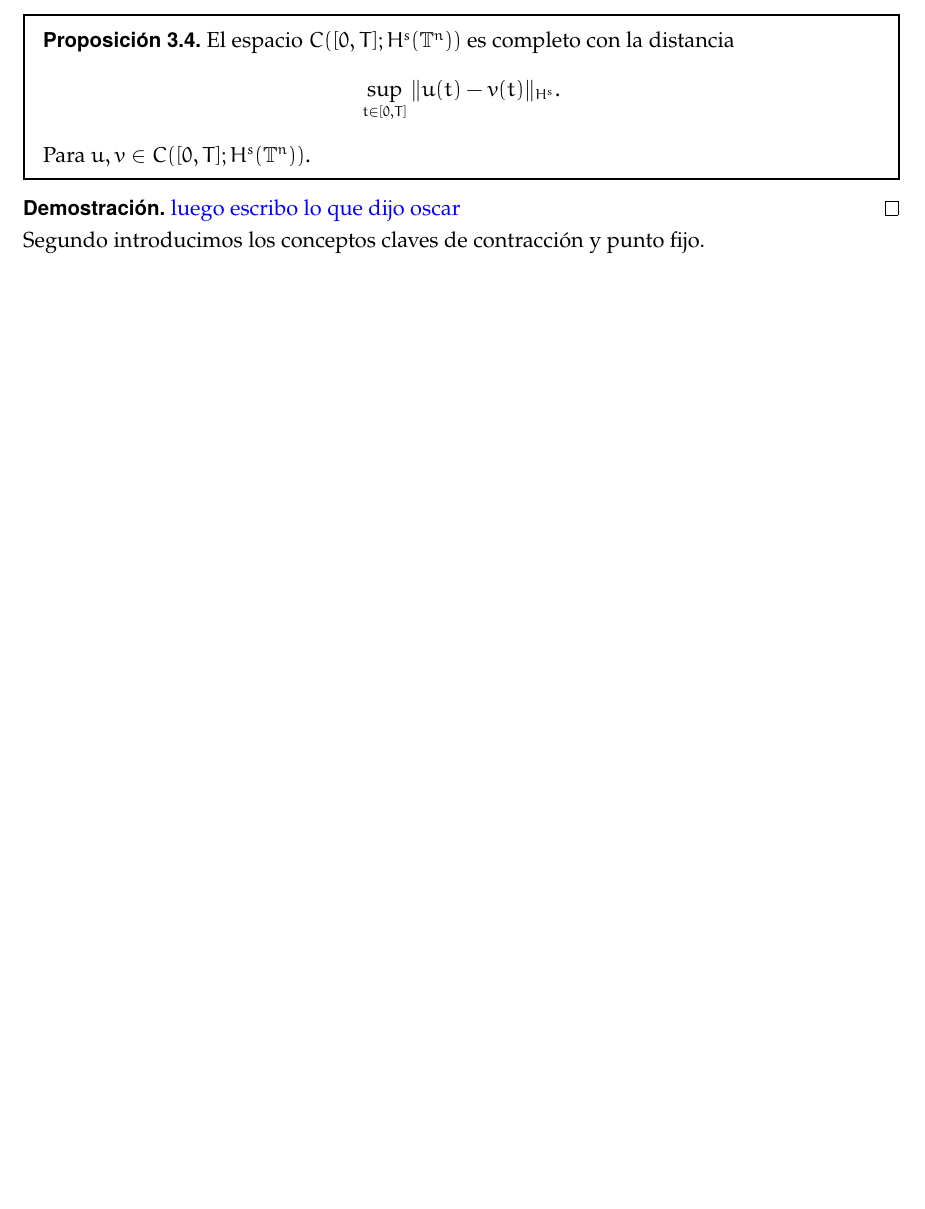
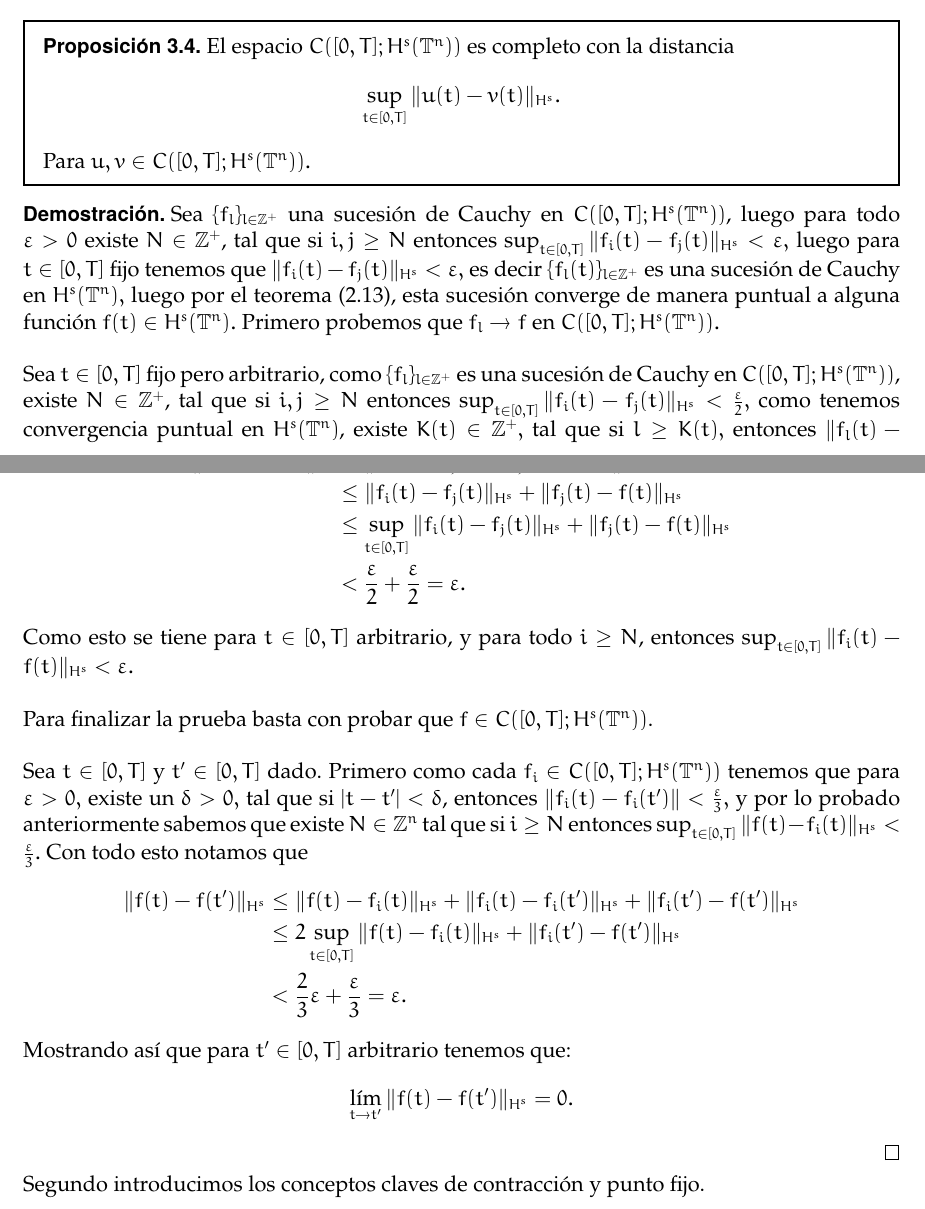
Before and after one commit to vinograd0v/ZKB_PDE, a LaTeX paper (main.tex, which reads wp.tex): part of page 16 of 21 before the commit and two parts of pages 16 and 17 of 22 after it, the two joined at a grey line, cut so that both start at the same text, the shorter picture padded with empty space. Compiled offline with pdfLaTeX.

Commit message:
existencia completa por fin

```diff
--- a/wp.tex
+++ b/wp.tex
@@ -69,7 +69,27 @@ Una propiedad importante de este espacio es
     Para $u,v\in C([0,T];H^s(\T^n)).$
 \end{prop}
 \begin{proof}
-    \textcolor{blue}{luego escribo lo que dijo oscar}
+    Sea $\{f_l\}_{l\in\Z^+}$ una sucesión de Cauchy en $C([0,T];H^s(\T^n))$, luego para todo $\epsilon>0$ existe $N\in\Z^+$, tal que si $i,j\geq N$ entonces $\sup_{t\in[0,T]}\|f_i(t)-f_j(t)\|_{H^s}<\epsilon,$ luego para $t\in[0,T]$ fijo tenemos que $\|f_i(t)-f_j(t)\|_{H^s}<\epsilon,$ es decir $\{f_l(t)\}_{l\in\Z^+}$ es una sucesión de Cauchy en $H^s(\T^n),$ luego por el teorema (2.13), esta sucesión converge de manera puntual a alguna función $f(t)\in H^s(\T^n).$ Primero probemos que $f_l\to f$ en $C([0,T];H^s(\T^n)).$\\
+
+    Sea $t\in[0,T]$ fijo pero arbitrario, como $\{f_l\}_{l\in\Z^+}$ es una sucesión de Cauchy en $C([0,T];H^s(\T^n))$, existe $N\in\Z^+$, tal que si $i,j\geq N$ entonces $\sup_{t\in[0,T]}\|f_i(t)-f_j(t)\|_{H^s}<\frac{\epsilon}{2},$ como tenemos convergencia puntual en $H^s(\T^n)$, existe $K(t)\in\Z^+,$ tal que si $l\geq K(t),$ entonces $\|f_l(t)-f(t)\|_{H^s}<\frac{\epsilon}{2}.$ Si tomamos $i\geq N$ y $j=\max\{N,K(t)\}.$ Tenemos que
+    \begin{align*}
+        \|f_i(t)-f(t)\|_{H^s}&=\|f_i(t)-f_j(t)+f_j(t)-f(t)\|_{H^s}\\
+        &\leq\|f_i(t)-f_j(t)\|_{H^s}+\|f_j(t)-f(t)\|_{H^s}\\
+        &\leq\sup_{t\in[0,T]}\|f_i(t)-f_j(t)\|_{H^s}+\|f_j(t)-f(t)\|_{H^s}\\
+        &<\frac{\epsilon}{2}+\frac{\epsilon}{2}=\epsilon.
+    \end{align*}
+    Como esto se tiene para $t\in[0,T]$ arbitrario, y para todo $i\geq N$, entonces $\sup_{t\in[0,T]}\|f_i(t)-f(t)\|_{H^s}<\epsilon.$\\
+
+    Para finalizar la prueba basta con probar que $f\in C([0,T];H^s(\T^n))$.\\
+
+    Sea $t\in[0,T]$ y $t^\prime\in[0,T]$ dado. Primero como cada $f_i\in C([0,T];H^s(\T^n))$ tenemos que para $\epsilon>0,$ existe un $\delta>0,$ tal que si $|t-t^\prime|<\delta$, entonces $\|f_i(t)-f_i(t^\prime)\|<\frac{\epsilon}{3},$ y por lo probado anteriormente sabemos que existe $N\in\Z^n$ tal que si $i\geq N$ entonces $\sup_{t\in[0,T]}\|f(t)-f_i(t)\|_{H^s}<\frac{\epsilon}{3}.$ Con todo esto notamos que
+    \begin{align*}
+        \|f(t)-f(t^\prime)\|_{H^s}&\leq\|f(t)-f_i(t)\|_{H^s}+\|f_i(t)-f_i(t^\prime)\|_{H^s}+\|f_i(t^\prime)-f(t^\prime)\|_{H^s}\\
+        &\leq 2\sup_{t\in[0,T]}\|f(t)-f_i(t)\|_{H^s}+\|f_i(t^\prime)-f(t^\prime)\|_{H^s}\\
+        &<\frac{2}{3}\epsilon+\frac{\epsilon}{3}=\epsilon.
+    \end{align*}
+    Mostrando así que para $t^\prime\in[0,T]$ arbitrario tenemos que:
+    $$\lim_{t\to t^\prime}\|f(t)-f(t^\prime)\|_{H^s}=0.$$
 \end{proof}
 Segundo introducimos los conceptos claves de contracción y punto fijo.
 \begin{definition}Sea $(M,d)$ un espacio métrico y $\psi:M\to M$ una función.
```
Also changed, not shown: main.pdf, wp.tex (3 more changed lines).
